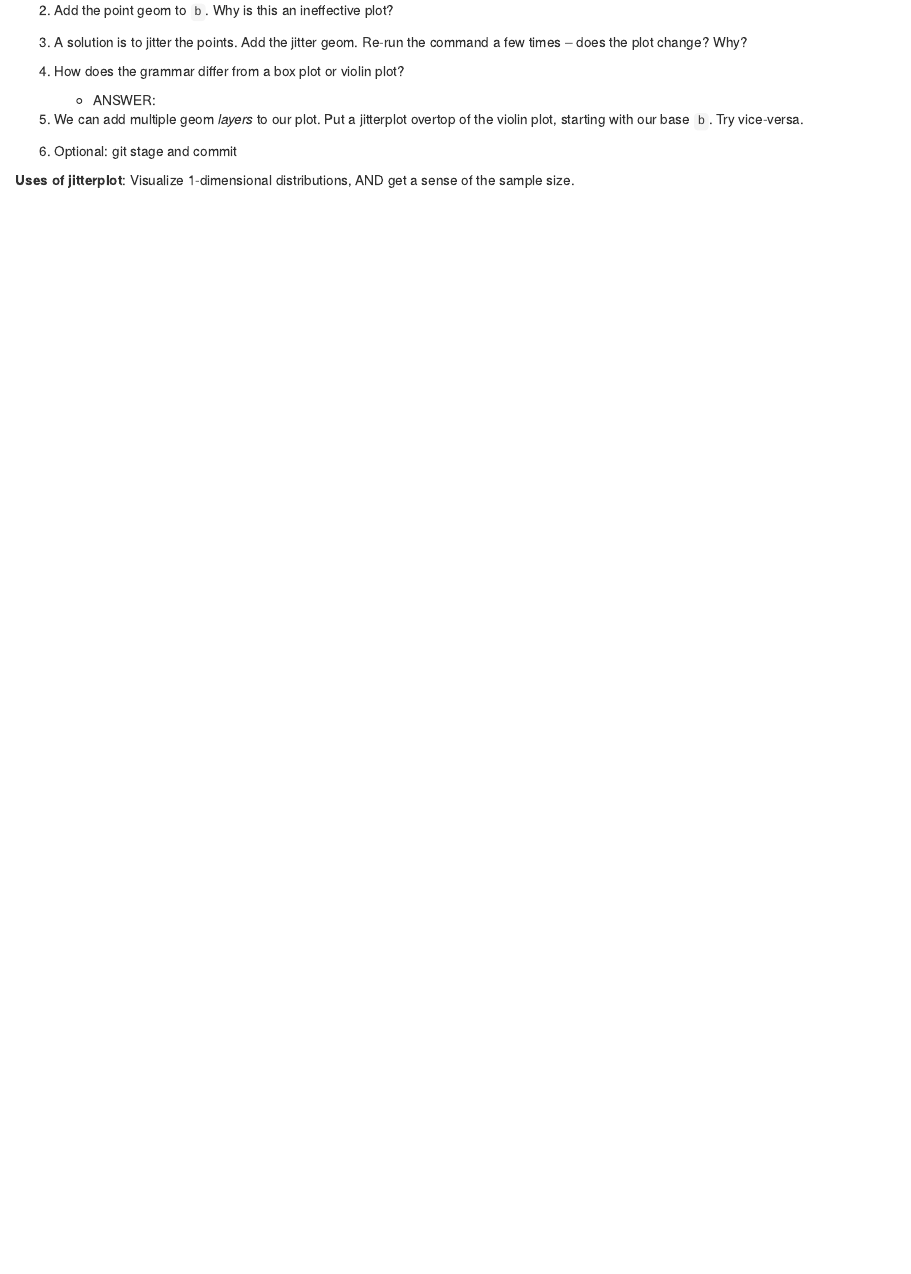
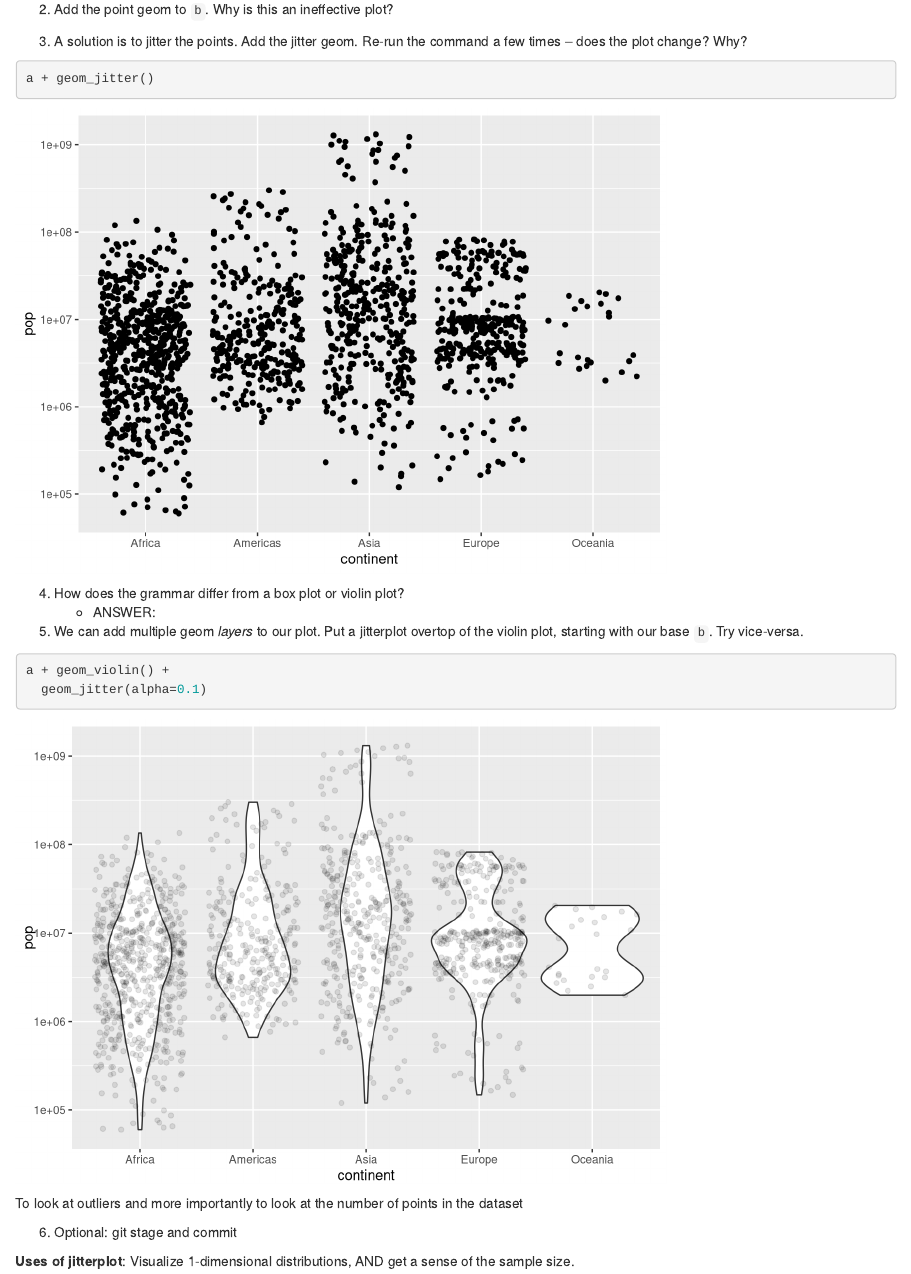
Before and after one commit to MaunishUBC/STAT545_participation, an R Markdown document (cm006-exercise.Rmd): the page in a window 1100 px wide, from 7790 px down before the commit and from 8360 px down after it, so that both start at the same text. Rendered offline with R 4.5, knitr and Pandoc, with nearby package versions; code that draws random numbers runs with fixed seeds of ours; the gapminder table comes from the copy in Python's plotly package.

Commit message:
Jitter plots

````diff
--- a/cm006-exercise.Rmd
+++ b/cm006-exercise.Rmd
@@ -180,12 +183,21 @@ Let's hold off on identifying the grammar.
 
 3. A solution is to jitter the points. Add the jitter geom. Re-run the command a few times -- does the plot change? Why?
 
+```{r}
+a + geom_jitter()
+```
 
 
 4. How does the grammar differ from a box plot or violin plot?
     - ANSWER:
 
+
 5. We can add multiple geom _layers_ to our plot. Put a jitterplot overtop of the violin plot, starting with our base `b`. Try vice-versa.
+```{r}
+a + geom_violin() +
+  geom_jitter(alpha=0.1)
+```
+To look at outliers and more importantly to look at the number of points in the dataset
 
 
 
````
Also changed, not shown: cm006-exercise.Rmd (5 more changed lines).
